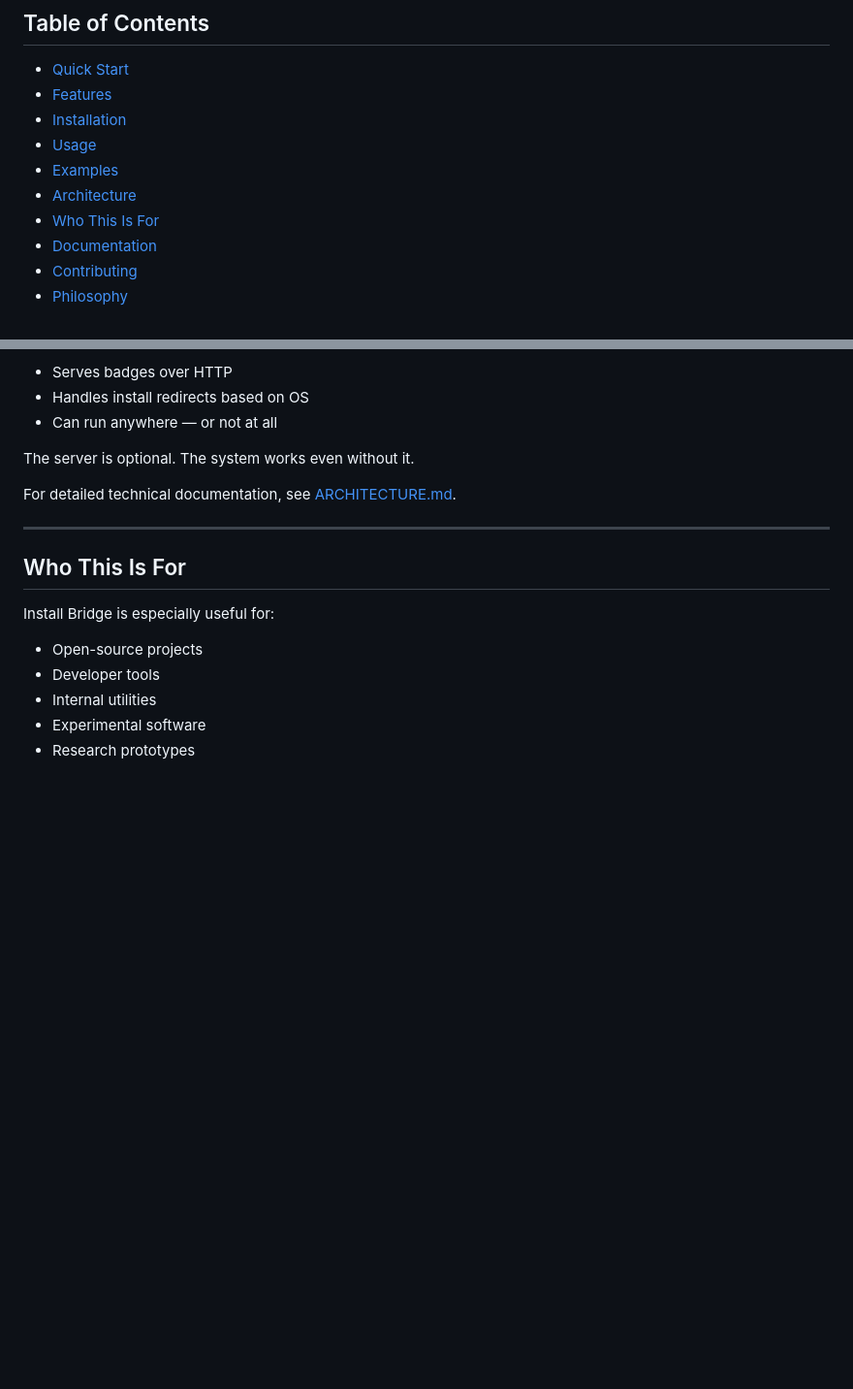
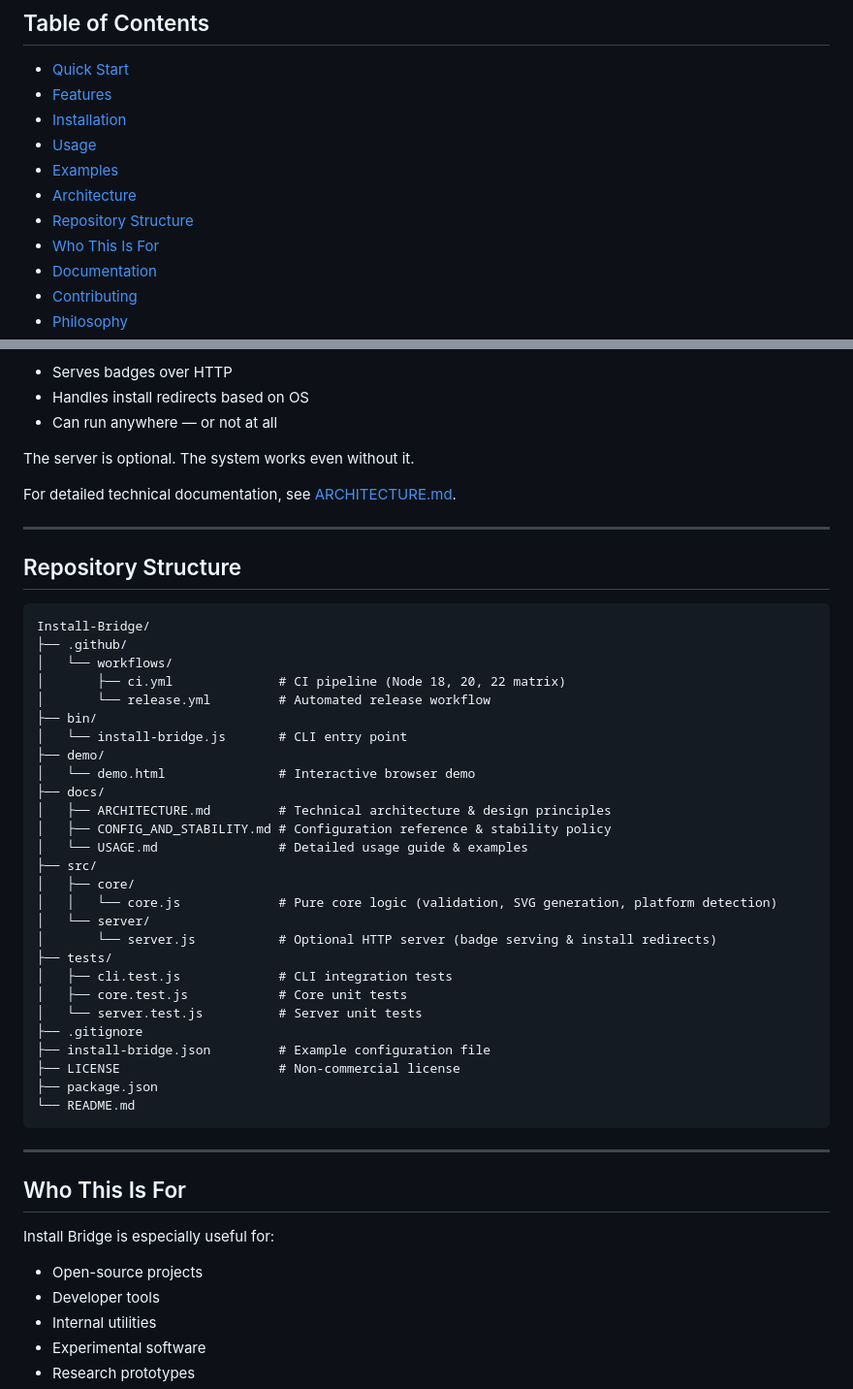
Before and after one commit to dfeen87/Install-Bridge, a Markdown page: README.md, 2 parts joined by grey strips. Shown at 97% size. GitHub-like rendering; blank space fills up the shorter version.

Commit message:
enhance README: add badges and repository structure section
Agent-Logs-Url: https://github.com/dfeen87/Install-Bridge/sessions/4ef8d335-0259-43ef-9671-d952d6efab00

Co-authored-by: dfeen87 <158860247+dfeen87@users.noreply.github.com>

````diff
--- a/README.md
+++ b/README.md
@@ -16,6 +21,7 @@ Install Bridge provides developers with an efficient, minimal tool to **create a
 - [Usage](#usage)
 - [Examples](#examples)
 - [Architecture](#architecture)
+- [Repository Structure](#repository-structure)
 - [Who This Is For](#who-this-is-for)
 - [Documentation](#documentation)
 - [Contributing](#contributing)
@@ -216,6 +222,40 @@ For detailed technical documentation, see [ARCHITECTURE.md](./docs/ARCHITECTURE.
 
 ---
 
+## Repository Structure
+
+```
+Install-Bridge/
+├── .github/
+│   └── workflows/
+│       ├── ci.yml              # CI pipeline (Node 18, 20, 22 matrix)
+│       └── release.yml         # Automated release workflow
+├── bin/
+│   └── install-bridge.js       # CLI entry point
+├── demo/
+│   └── demo.html               # Interactive browser demo
+├── docs/
+│   ├── ARCHITECTURE.md         # Technical architecture & design principles
+│   ├── CONFIG_AND_STABILITY.md # Configuration reference & stability policy
+│   └── USAGE.md                # Detailed usage guide & examples
+├── src/
+│   ├── core/
+│   │   └── core.js             # Pure core logic (validation, SVG generation, platform detection)
+│   └── server/
+│       └── server.js           # Optional HTTP server (badge serving & install redirects)
+├── tests/
+│   ├── cli.test.js             # CLI integration tests
+│   ├── core.test.js            # Core unit tests
+│   └── server.test.js          # Server unit tests
+├── .gitignore
+├── install-bridge.json         # Example configuration file
+├── LICENSE                     # Non-commercial license
+├── package.json
+└── README.md
+```
+
+---
+
 ## Who This Is For
 
 Install Bridge is especially useful for:
````
Also changed, not shown: other parts of README.md (+5 -0 lines).
